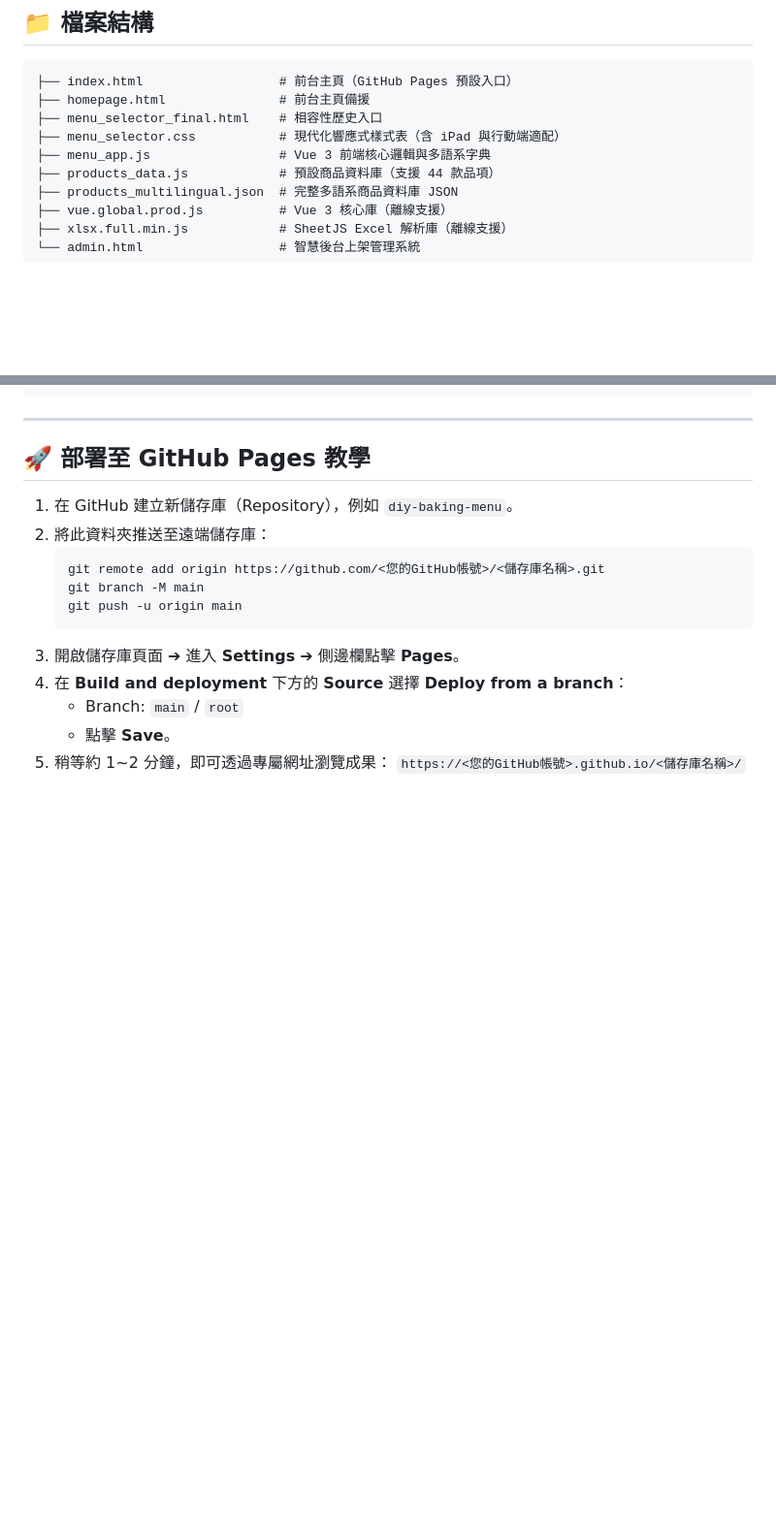
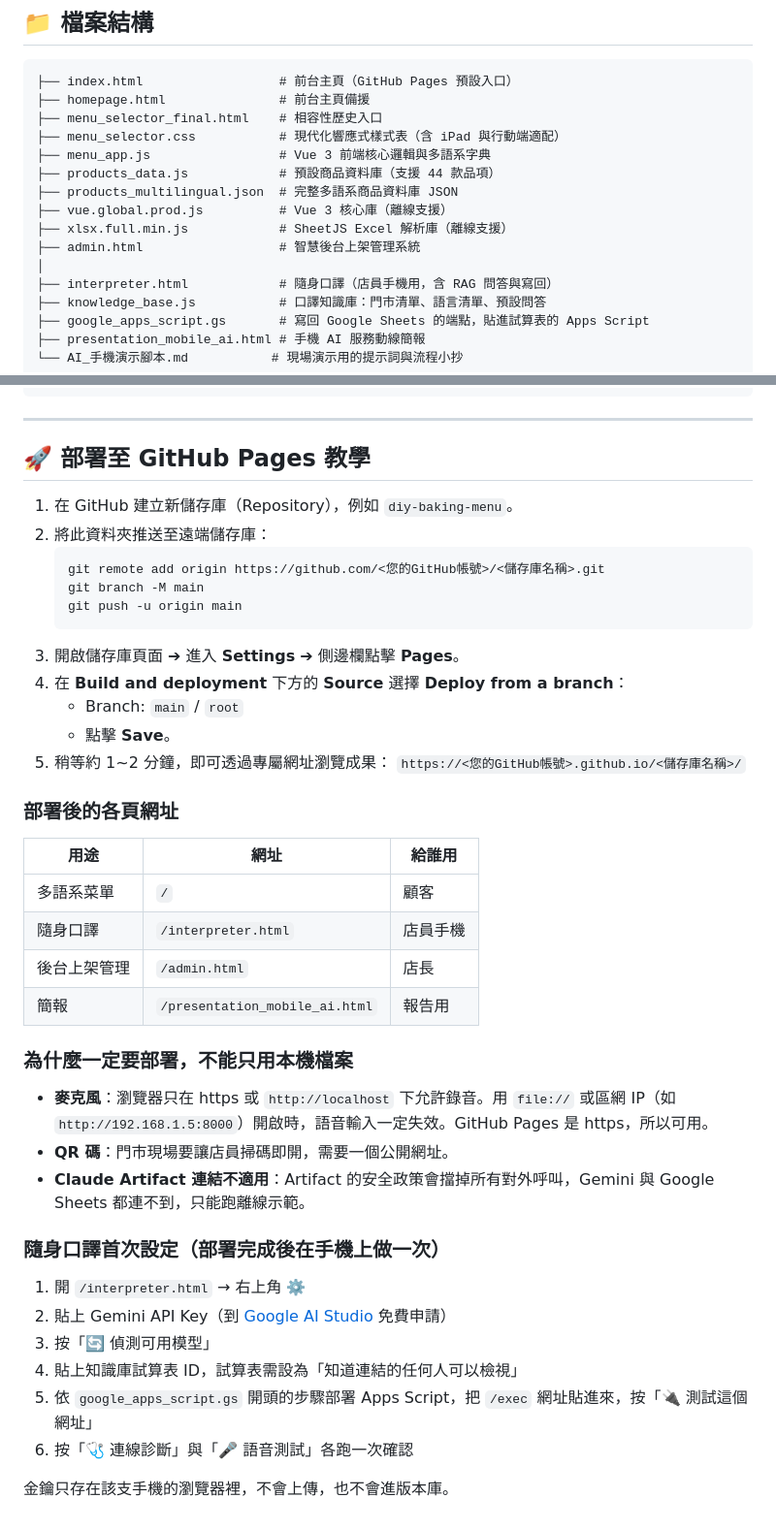
Before and after one commit to steven0514/diy-baking-menu, a Markdown page: README.md, 2 parts joined by grey strips. Shown at 97% size. Rendered like a GitHub page; blank space fills up the shorter version.

Commit message:
README 補上口譯相關檔案與部署後的設定步驟
Co-Authored-By: Claude Opus 5 <noreply@anthropic.com>

````diff
--- a/README.md
+++ b/README.md
@@ -38,7 +38,13 @@
 ├── products_multilingual.json  # 完整多語系商品資料庫 JSON
 ├── vue.global.prod.js          # Vue 3 核心庫（離線支援）
 ├── xlsx.full.min.js            # SheetJS Excel 解析庫（離線支援）
-└── admin.html                  # 智慧後台上架管理系統
+├── admin.html                  # 智慧後台上架管理系統
+│
+├── interpreter.html            # 隨身口譯（店員手機用，含 RAG 問答與寫回）
+├── knowledge_base.js           # 口譯知識庫：門市清單、語言清單、預設問答
+├── google_apps_script.gs       # 寫回 Google Sheets 的端點，貼進試算表的 Apps Script
+├── presentation_mobile_ai.html # 手機 AI 服務動線簡報
+└── AI_手機演示腳本.md           # 現場演示用的提示詞與流程小抄
 ```
 
 ---
@@ -58,3 +64,29 @@
    - 點擊 **Save**。
 5. 稍等約 1~2 分鐘，即可透過專屬網址瀏覽成果：
    `https://<您的GitHub帳號>.github.io/<儲存庫名稱>/`
+
+### 部署後的各頁網址
+
+| 用途 | 網址 | 給誰用 |
+|---|---|---|
+| 多語系菜單 | `/` | 顧客 |
+| 隨身口譯 | `/interpreter.html` | 店員手機 |
+| 後台上架管理 | `/admin.html` | 店長 |
+| 簡報 | `/presentation_mobile_ai.html` | 報告用 |
+
+### 為什麼一定要部署，不能只用本機檔案
+
+- **麥克風**：瀏覽器只在 https 或 `http://localhost` 下允許錄音。用 `file://` 或區網 IP（如 `http://192.168.1.5:8000`）開啟時，語音輸入一定失效。GitHub Pages 是 https，所以可用。
+- **QR 碼**：門市現場要讓店員掃碼即開，需要一個公開網址。
+- **Claude Artifact 連結不適用**：Artifact 的安全政策會擋掉所有對外呼叫，Gemini 與 Google Sheets 都連不到，只能跑離線示範。
+
+### 隨身口譯首次設定（部署完成後在手機上做一次）
+
+1. 開 `/interpreter.html` → 右上角 ⚙️
+2. 貼上 Gemini API Key（到 [Google AI Studio](https://aistudio.google.com/apikey) 免費申請）
+3. 按「🔄 偵測可用模型」
+4. 貼上知識庫試算表 ID，試算表需設為「知道連結的任何人可以檢視」
+5. 依 `google_apps_script.gs` 開頭的步驟部署 Apps Script，把 `/exec` 網址貼進來，按「🔌 測試這個網址」
+6. 按「🩺 連線診斷」與「🎤 語音測試」各跑一次確認
+
+金鑰只存在該支手機的瀏覽器裡，不會上傳，也不會進版本庫。
````
